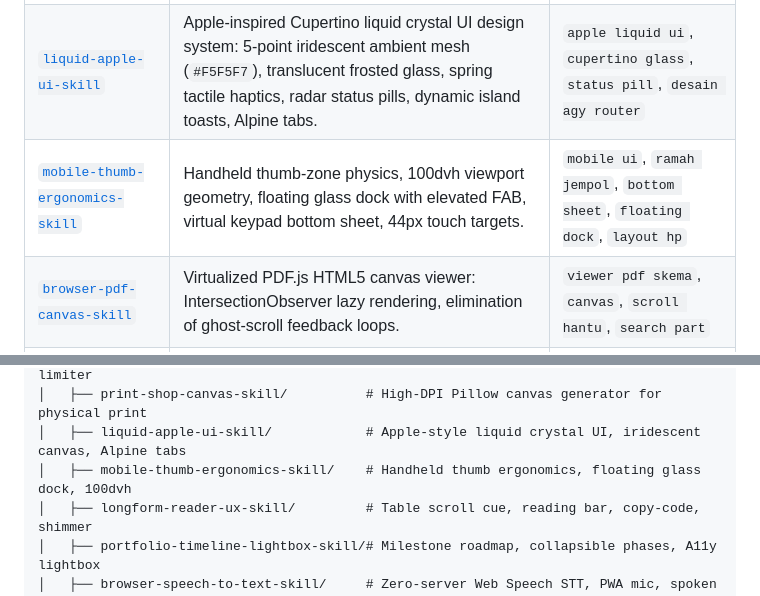
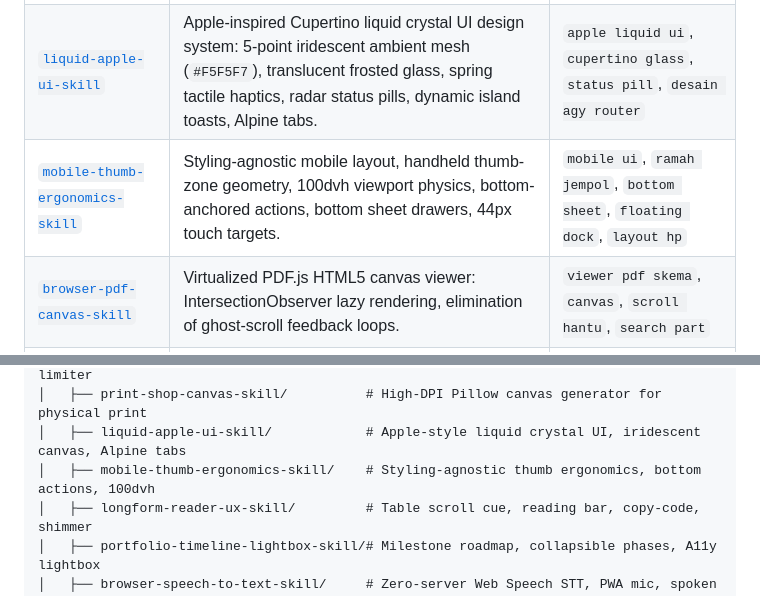
Before and after one commit to 4ntiDandruff/zero-bloat-skills, a Markdown page: README.md, 2 parts joined by grey strips. GitHub-like rendering.

Commit message:
[docs] update mobile-thumb-ergonomics-skill summary to reflect styling-agnostic architecture

```diff
--- a/README.md
+++ b/README.md
@@ -138,7 +138,7 @@ Explore the entire suite live on the web at **[skill.megapass.web.id](https://sk
 |---|---|---|
 | [`zero-bloat-web-stack-skill`](skills/zero-bloat-web-stack-skill/SKILL.md) | Ultra-lean SSR web stack: FastAPI + SQLite WAL + HTMX + Alpine.js + Tailwind CSS (<40MB RAM, cold-start <100ms). | `fastapi`, `endpoint`, `router`, `backend python`, `web lean` |
 | [`liquid-apple-ui-skill`](skills/liquid-apple-ui-skill/SKILL.md) | Apple-inspired Cupertino liquid crystal UI design system: 5-point iridescent ambient mesh (`#F5F5F7`), translucent frosted glass, spring tactile haptics, radar status pills, dynamic island toasts, Alpine tabs. | `apple liquid ui`, `cupertino glass`, `status pill`, `desain agy router` |
-| [`mobile-thumb-ergonomics-skill`](skills/mobile-thumb-ergonomics-skill/SKILL.md) | Handheld thumb-zone physics, 100dvh viewport geometry, floating glass dock with elevated FAB, virtual keypad bottom sheet, 44px touch targets. | `mobile ui`, `ramah jempol`, `bottom sheet`, `floating dock`, `layout hp` |
+| [`mobile-thumb-ergonomics-skill`](skills/mobile-thumb-ergonomics-skill/SKILL.md) | Styling-agnostic mobile layout, handheld thumb-zone geometry, 100dvh viewport physics, bottom-anchored actions, bottom sheet drawers, 44px touch targets. | `mobile ui`, `ramah jempol`, `bottom sheet`, `floating dock`, `layout hp` |
 | [`browser-pdf-canvas-skill`](skills/browser-pdf-canvas-skill/SKILL.md) | Virtualized PDF.js HTML5 canvas viewer: IntersectionObserver lazy rendering, elimination of ghost-scroll feedback loops. | `viewer pdf skema`, `canvas`, `scroll hantu`, `search part` |
 | [`longform-reader-ux-skill`](skills/longform-reader-ux-skill/SKILL.md) | Technical reader UX: gradient scroll cue, dynamic reading progress bar, hover-to-copy code blocks, shimmer placeholders. | `artikel panjang`, `tata letak blog`, `reader ux`, `table scroll` |
 | [`portfolio-timeline-lightbox-skill`](skills/portfolio-timeline-lightbox-skill/SKILL.md) | Milestone roadmap, collapsible phase nodes, zero-bloat touch-swipe lightbox with keyboard accessibility. | `roadmap karier`, `sertifikat`, `lightbox foto`, `galeri swipe` |
@@ -242,7 +242,7 @@ zero-bloat-skills/
 │   ├── privacy-analytics-waf-skill/      # Zero-cookie visitor analytics + WAF rate limiter
 │   ├── print-shop-canvas-skill/          # High-DPI Pillow canvas generator for physical print
 │   ├── liquid-apple-ui-skill/            # Apple-style liquid crystal UI, iridescent canvas, Alpine tabs
-│   ├── mobile-thumb-ergonomics-skill/    # Handheld thumb ergonomics, floating glass dock, 100dvh
+│   ├── mobile-thumb-ergonomics-skill/    # Styling-agnostic thumb ergonomics, bottom actions, 100dvh
 │   ├── longform-reader-ux-skill/         # Table scroll cue, reading bar, copy-code, shimmer
 │   ├── portfolio-timeline-lightbox-skill/# Milestone roadmap, collapsible phases, A11y lightbox
 │   ├── browser-speech-to-text-skill/     # Zero-server Web Speech STT, PWA mic, spoken numbers
```
